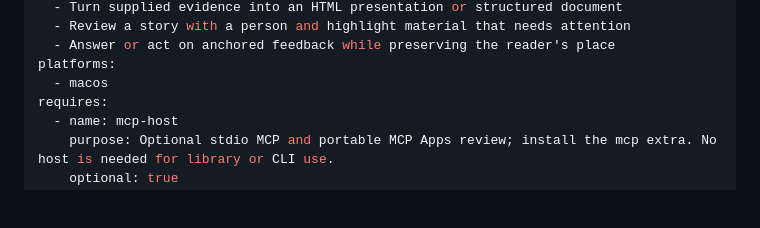
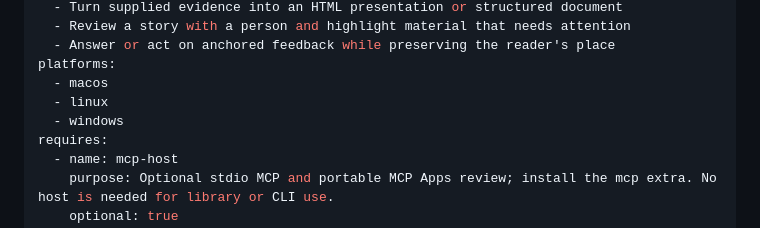
Before and after one commit to bkrabach/amplifier-smart-tool-stories, a Markdown page: src/amplifier_smart_tool_stories/SMART_TOOL.md, the part around the change. Rendered like a GitHub page; blank space fills up the shorter version.

Commit message:
Declare macOS Linux and Windows platform support

```diff
--- a/src/amplifier_smart_tool_stories/SMART_TOOL.md
+++ b/src/amplifier_smart_tool_stories/SMART_TOOL.md
@@ -11,6 +11,8 @@ use_cases:
   - Answer or act on anchored feedback while preserving the reader's place
 platforms:
   - macos
+  - linux
+  - windows
 requires:
   - name: mcp-host
     purpose: Optional stdio MCP and portable MCP Apps review; install the mcp extra. No host is needed for library or CLI use.
```
Also changed, not shown: README.md (+0 -1 lines).
